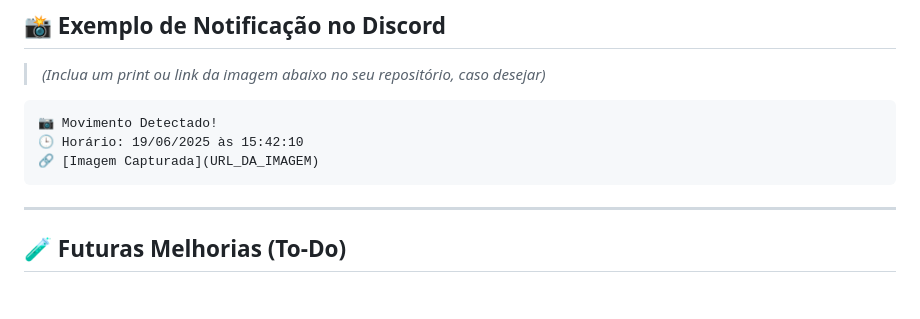
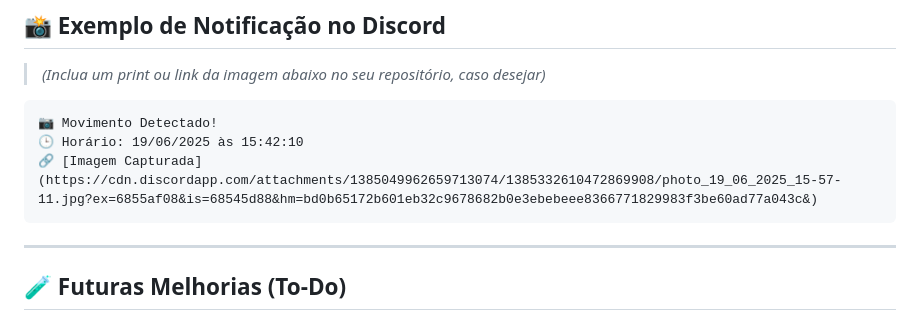
Before and after one commit to hugotakeda/ttgotcamera-discord, a Markdown page: README.md, the part around the change. GitHub-like rendering; blank space fills up the shorter version.

````diff
--- a/README.md
+++ b/README.md
@@ -136,7 +136,7 @@ node server.js
 ```
 📷 Movimento Detectado!
 🕒 Horário: 19/06/2025 às 15:42:10
-🔗 [Imagem Capturada](URL_DA_IMAGEM)
+🔗 [Imagem Capturada](https://cdn.discordapp.com/attachments/1385049962659713074/1385332610472869908/photo_19_06_2025_15-57-11.jpg?ex=6855af08&is=68545d88&hm=bd0b65172b601eb32c9678682b0e3ebebeee8366771829983f3be60ad77a043c&)
 ```
 
 ---
````
